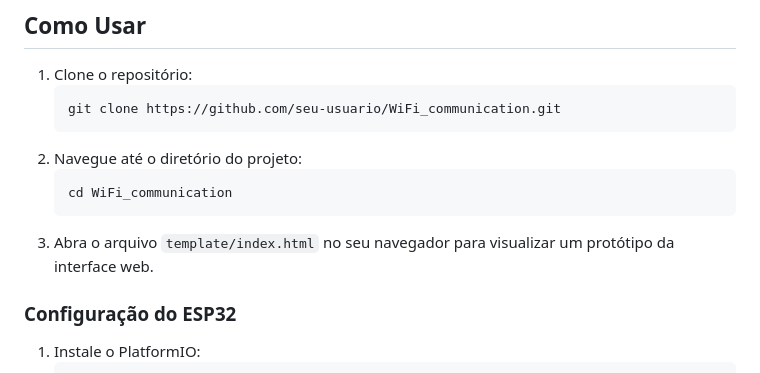
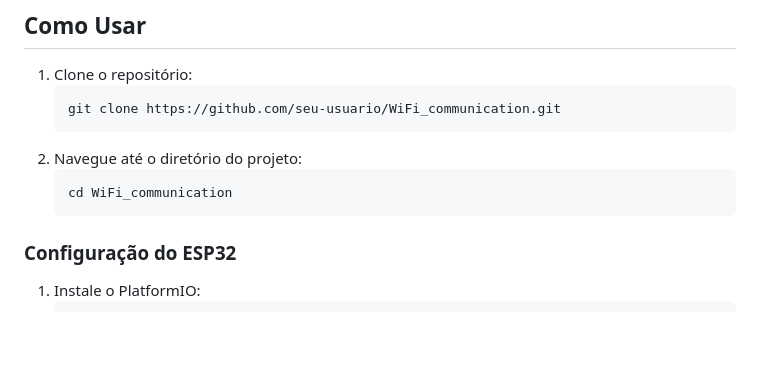
Before and after one commit to XandGVaz/WiFi_communication, a Markdown page: README.md, the part around the change. Drawn GitHub-style; blank space fills up the shorter version.

````diff
--- a/README.md
+++ b/README.md
@@ -53,7 +53,6 @@ Este projeto é uma página web para controle e monitoramento de dispositivos Io
     ```bash
     cd WiFi_communication
     ```
-3. Abra o arquivo `template/index.html` no seu navegador para visualizar um protótipo da interface web.
 
 ### Configuração do ESP32
 
````
